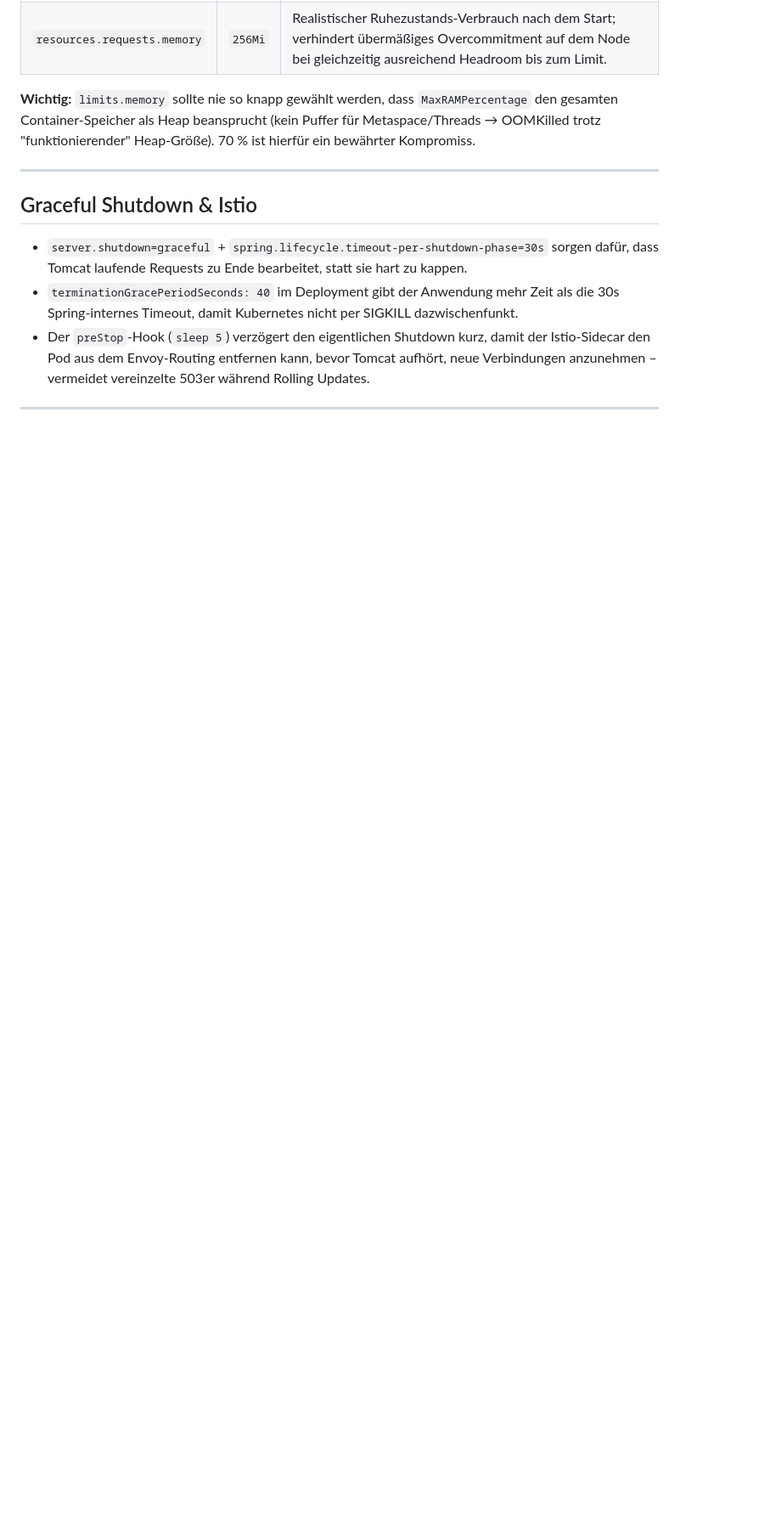
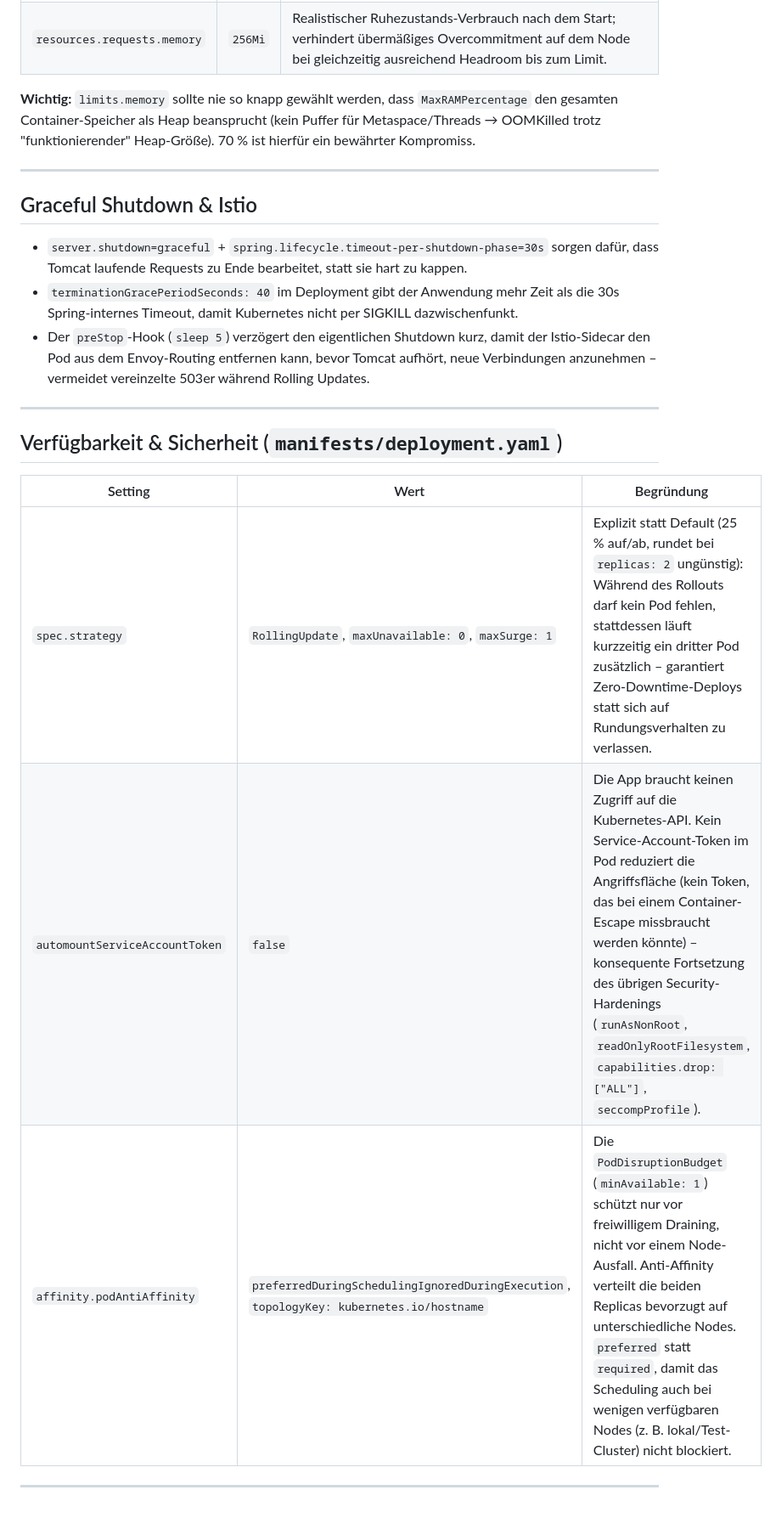
Before and after one commit to wlanboy/Java-within-kubernetes, a Markdown page: readme.md, the part around the change. Shown at 85% size. GitHub-like rendering; blank space fills up the shorter version.

Commit message:
README aktualisiert: Verfügbarkeit & Sicherheit im Deployment beschrieben; Zero-Downtime-Deploys und Sicherheitsoptimierungen hinzugefügt.

```diff
--- a/readme.md
+++ b/readme.md
@@ -108,3 +108,13 @@ kubectl apply -f manifests/
 - Der `preStop`-Hook (`sleep 5`) verzögert den eigentlichen Shutdown kurz, damit der Istio-Sidecar den Pod aus dem Envoy-Routing entfernen kann, bevor Tomcat aufhört, neue Verbindungen anzunehmen – vermeidet vereinzelte 503er während Rolling Updates.
 
 ---
+
+## Verfügbarkeit & Sicherheit (`manifests/deployment.yaml`)
+
+| Setting | Wert | Begründung |
+|---|---|---|
+| `spec.strategy` | `RollingUpdate`, `maxUnavailable: 0`, `maxSurge: 1` | Explizit statt Default (25 % auf/ab, rundet bei `replicas: 2` ungünstig): Während des Rollouts darf kein Pod fehlen, stattdessen läuft kurzzeitig ein dritter Pod zusätzlich – garantiert Zero-Downtime-Deploys statt sich auf Rundungsverhalten zu verlassen. |
+| `automountServiceAccountToken` | `false` | Die App braucht keinen Zugriff auf die Kubernetes-API. Kein Service-Account-Token im Pod reduziert die Angriffsfläche (kein Token, das bei einem Container-Escape missbraucht werden könnte) – konsequente Fortsetzung des übrigen Security-Hardenings (`runAsNonRoot`, `readOnlyRootFilesystem`, `capabilities.drop: ["ALL"]`, `seccompProfile`). |
+| `affinity.podAntiAffinity` | `preferredDuringSchedulingIgnoredDuringExecution`, `topologyKey: kubernetes.io/hostname` | Die `PodDisruptionBudget` (`minAvailable: 1`) schützt nur vor freiwilligem Draining, nicht vor einem Node-Ausfall. Anti-Affinity verteilt die beiden Replicas bevorzugt auf unterschiedliche Nodes. `preferred` statt `required`, damit das Scheduling auch bei wenigen verfügbaren Nodes (z. B. lokal/Test-Cluster) nicht blockiert. |
+
+---
```
